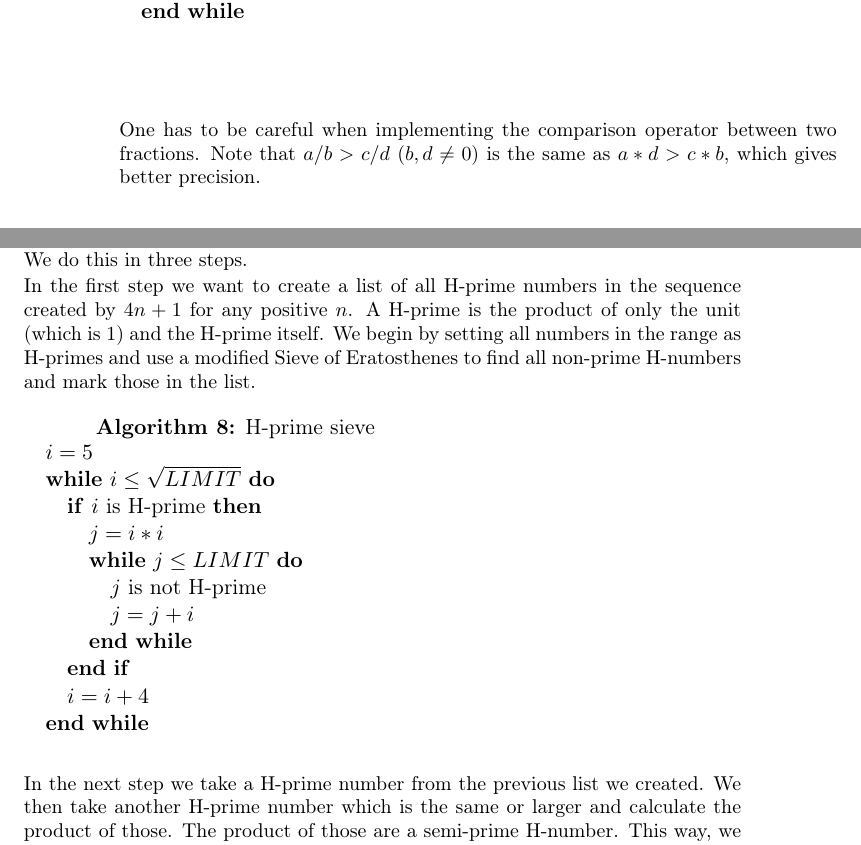
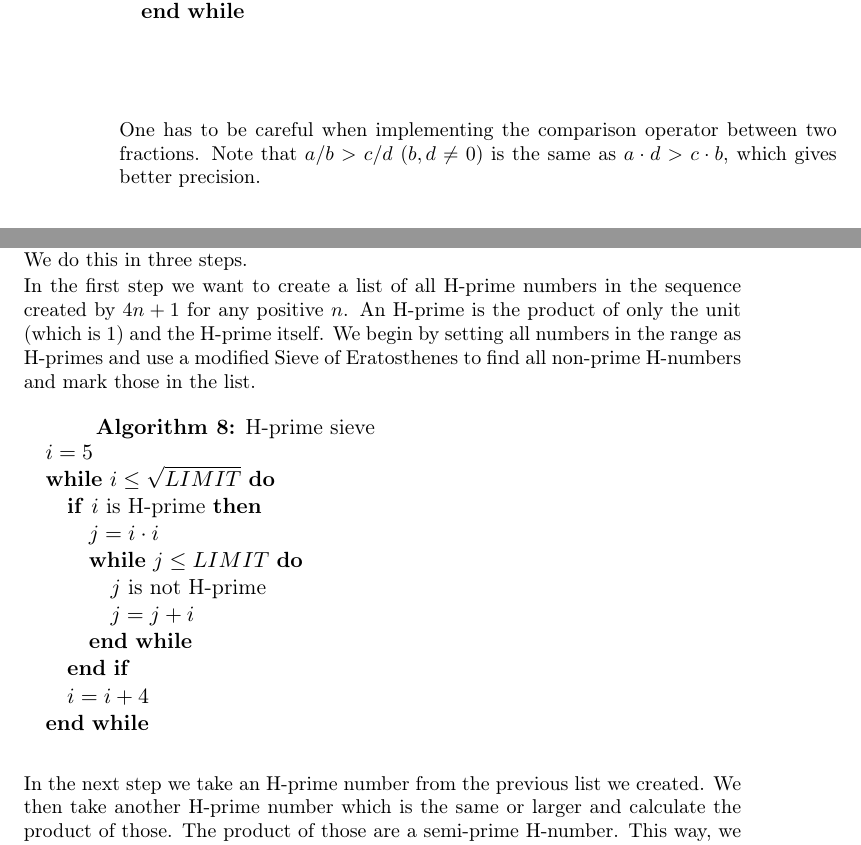
Before and after one commit to ecksun/number-theory-solutions, a LaTeX document (solutions.tex): two parts of pages 4 and 5 of 6, joined at a grey line, cut so that both start at the same text. Compiled offline with pdfLaTeX.

Commit message:
Changed all asterisks into \cdot

```diff
--- a/solutions.tex
+++ b/solutions.tex
@@ -288,7 +288,8 @@ structure, fraction, which stores a fraction as its numerator and denominator.
     \end{algorithmic}
 \end{algorithm}
 
-\noindent{One} has to be careful when implementing the comparison operator between two fractions. Note that $a/b > c/d$ ($b,d \neq 0$) is the same as $a*d > c*b$, which gives better precision.
+\noindent{One} has to be careful when implementing the comparison operator between two fractions.
+Note that $a/b > c/d$ ($b,d \neq 0$) is the same as $a \cdot d > c \cdot b$, which gives better precision.
 
 % TODO
 %fraction left(0,1)
@@ -350,16 +351,10 @@ once, we can simply calculate every value and save it.
 This problem asks us to count the number of H-semi-primes within a certain range. We do this in three steps.
 
 \noindent{In} the first step we want to create a list of all H-prime numbers in the
-sequence created by $4n + 1$ for any positive $n$. A H-prime is the product of
+sequence created by $4n + 1$ for any positive $n$. An H-prime is the product of
 only the unit (which is $1$) and the H-prime itself. We begin by setting all
 numbers in the range as H-primes and use a modified Sieve of Eratosthenes to
 find all non-prime H-numbers and mark those in the list.
-
-% TODO korrekt?
-%    for i in range(5, sqrt(LIMIT), 4):
-%        if i is H-prime:
-%            for j in range(i * i, LIMIT, i):
-%                j is not H-prime
 
 \begin{algorithm}
     \caption{H-prime sieve}
@@ -368,7 +363,7 @@ find all non-prime H-numbers and mark those in the list.
         \STATE $i = 5$
         \WHILE{$i \le \sqrt{LIMIT}$}
             \IF{$i$ is H-prime}
-                \STATE $j = i*i$
+                \STATE $j = i \cdot i$
                 \WHILE{$j \le LIMIT$}
                     \STATE $j$ is not H-prime % TODO det här ser fel ut
                     \STATE $j = j + i$
@@ -379,20 +374,11 @@ find all non-prime H-numbers and mark those in the list.
     \end{algorithmic}
 \end{algorithm}
 
-\noindent{In} the next step we take a H-prime number from the previous list we created. We
+\noindent{In} the next step we take an H-prime number from the previous list we created. We
 then take another H-prime number which is the same or larger and calculate the
 product of those. The product of those are a semi-prime H-number. This way, we generate
 all possible semi-prime H-numbers.
 
-% TODO is it correct?
-%    for i in range(5, sqrt(LIMIT), 4):
-%        if i is H-prime:
-%            for j in range(i, LIMIT):
-%                if i * j >= LIMIT:
-%                    break;
-%
-%                if j is H-prime:
-%                    i * j is semi-prime
 \begin{algorithm}
     \caption{Calculate semi-prime H-numbers}
     \label{Semi-prime H-numbers}
```
Also changed, not shown: solutions.tex (12 more changed lines).
